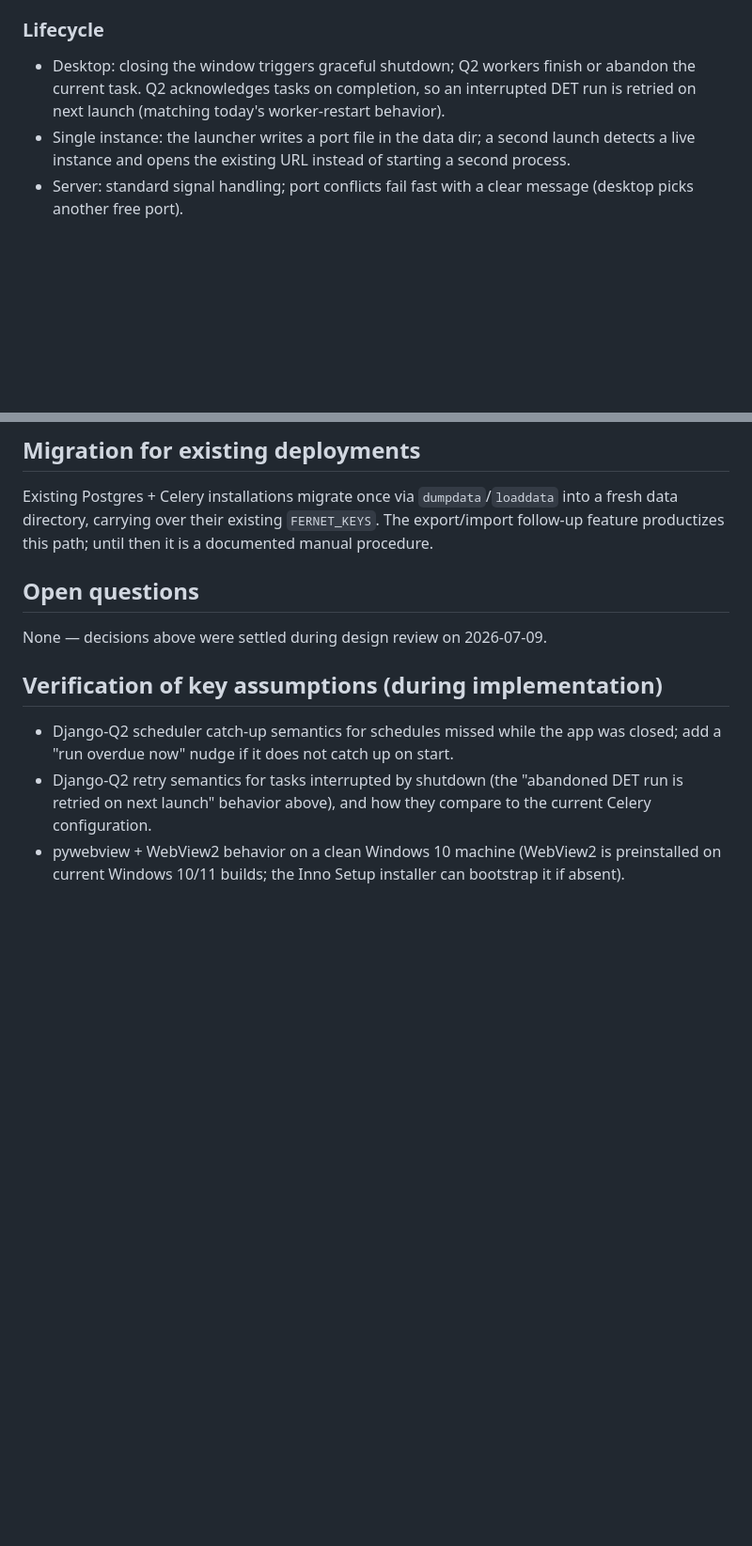
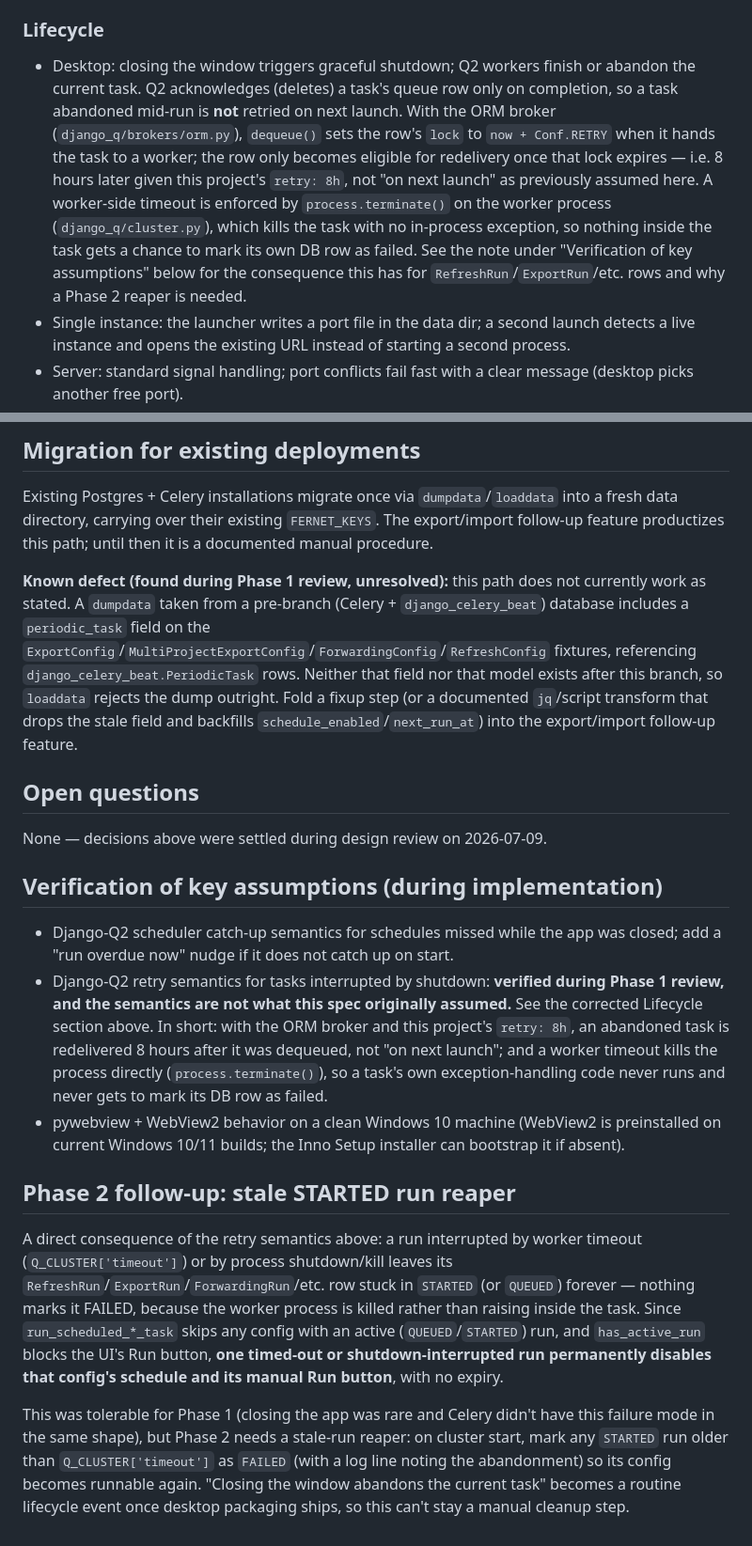
Before and after one commit to dimagi/commcare-sync, a Markdown page: claude/specs/2026-07-09_single-stack-packaging.md, 2 parts joined by grey strips. Shown at 94% size. Rendered like a GitHub page; blank space fills up the shorter version.

Commit message:
docs(spec): correct Q2 retry semantics, flag Phase 2 reaper and migration gap
Verified against the installed django_q source: with the ORM broker and
this project's retry: 8h, an abandoned task is redelivered 8 hours after
dequeue, not "on next launch" as the spec claimed; and a worker timeout
kills the process directly, so a task never gets to mark its own DB row
as failed. Correct the Lifecycle section accordingly, record the
resulting stale-STARTED-run problem as Phase 2 work (a reaper is needed
once "closing the window abandons the task" becomes routine), and note
that dumpdata/loaddata migration is currently broken by the removed
periodic_task field.

```diff
--- a/claude/specs/2026-07-09_single-stack-packaging.md
+++ b/claude/specs/2026-07-09_single-stack-packaging.md
@@ -110,9 +110,19 @@ encrypted credentials in `apps/db` and `apps/forwarding` are unreadable.
 ### Lifecycle
 
 - Desktop: closing the window triggers graceful shutdown; Q2 workers finish
-  or abandon the current task. Q2 acknowledges tasks on completion, so an
-  interrupted DET run is retried on next launch (matching today's
-  worker-restart behavior).
+  or abandon the current task. Q2 acknowledges (deletes) a task's queue row
+  only on completion, so a task abandoned mid-run is **not** retried on next
+  launch. With the ORM broker (`django_q/brokers/orm.py`), `dequeue()` sets
+  the row's `lock` to `now + Conf.RETRY` when it hands the task to a
+  worker; the row only becomes eligible for redelivery once that lock
+  expires — i.e. 8 hours later given this project's `retry: 8h`, not "on
+  next launch" as previously assumed here. A worker-side timeout is
+  enforced by `process.terminate()` on the worker process
+  (`django_q/cluster.py`), which kills the task with no in-process
+  exception, so nothing inside the task gets a chance to mark its own DB
+  row as failed. See the note under "Verification of key assumptions"
+  below for the consequence this has for `RefreshRun`/`ExportRun`/etc. rows
+  and why a Phase 2 reaper is needed.
 - Single instance: the launcher writes a port file in the data dir; a second
   launch detects a live instance and opens the existing URL instead of
   starting a second process.
@@ -204,6 +214,16 @@ Existing Postgres + Celery installations migrate once via
 existing `FERNET_KEYS`. The export/import follow-up feature productizes this
 path; until then it is a documented manual procedure.
 
+**Known defect (found during Phase 1 review, unresolved):** this path does
+not currently work as stated. A `dumpdata` taken from a pre-branch (Celery +
+`django_celery_beat`) database includes a `periodic_task` field on the
+`ExportConfig`/`MultiProjectExportConfig`/`ForwardingConfig`/`RefreshConfig`
+fixtures, referencing `django_celery_beat.PeriodicTask` rows. Neither that
+field nor that model exists after this branch, so `loaddata` rejects the
+dump outright. Fold a fixup step (or a documented `jq`/script transform
+that drops the stale field and backfills `schedule_enabled`/`next_run_at`)
+into the export/import follow-up feature.
+
 ## Open questions
 
 None — decisions above were settled during design review on 2026-07-09.
@@ -212,9 +232,34 @@ None — decisions above were settled during design review on 2026-07-09.
 
 - Django-Q2 scheduler catch-up semantics for schedules missed while the app
   was closed; add a "run overdue now" nudge if it does not catch up on start.
-- Django-Q2 retry semantics for tasks interrupted by shutdown (the "abandoned
-  DET run is retried on next launch" behavior above), and how they compare to
-  the current Celery configuration.
+- Django-Q2 retry semantics for tasks interrupted by shutdown: **verified
+  during Phase 1 review, and the semantics are not what this spec
+  originally assumed.** See the corrected Lifecycle section above. In
+  short: with the ORM broker and this project's `retry: 8h`, an abandoned
+  task is redelivered 8 hours after it was dequeued, not "on next launch";
+  and a worker timeout kills the process directly (`process.terminate()`),
+  so a task's own exception-handling code never runs and never gets to
+  mark its DB row as failed.
 - pywebview + WebView2 behavior on a clean Windows 10 machine (WebView2 is
   preinstalled on current Windows 10/11 builds; the Inno Setup installer can
   bootstrap it if absent).
+
+## Phase 2 follow-up: stale STARTED run reaper
+
+A direct consequence of the retry semantics above: a run interrupted by
+worker timeout (`Q_CLUSTER['timeout']`) or by process shutdown/kill leaves
+its `RefreshRun`/`ExportRun`/`ForwardingRun`/etc. row stuck in `STARTED`
+(or `QUEUED`) forever — nothing marks it FAILED, because the worker
+process is killed rather than raising inside the task. Since
+`run_scheduled_*_task` skips any config with an active
+(`QUEUED`/`STARTED`) run, and `has_active_run` blocks the UI's Run button,
+**one timed-out or shutdown-interrupted run permanently disables that
+config's schedule and its manual Run button**, with no expiry.
+
+This was tolerable for Phase 1 (closing the app was rare and Celery didn't
+have this failure mode in the same shape), but Phase 2 needs a stale-run
+reaper: on cluster start, mark any `STARTED` run older than
+`Q_CLUSTER['timeout']` as `FAILED` (with a log line noting the
+abandonment) so its config becomes runnable again. "Closing the window
+abandons the current task" becomes a routine lifecycle event once desktop
+packaging ships, so this can't stay a manual cleanup step.
```
